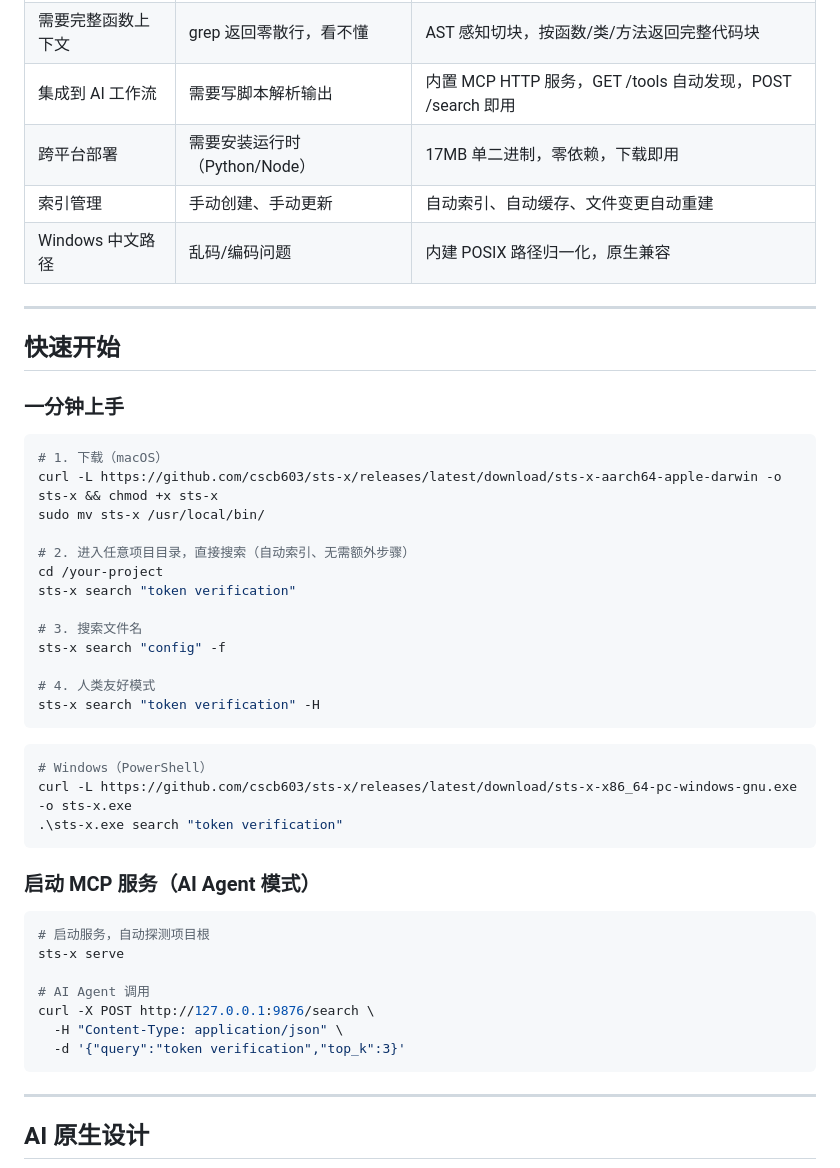
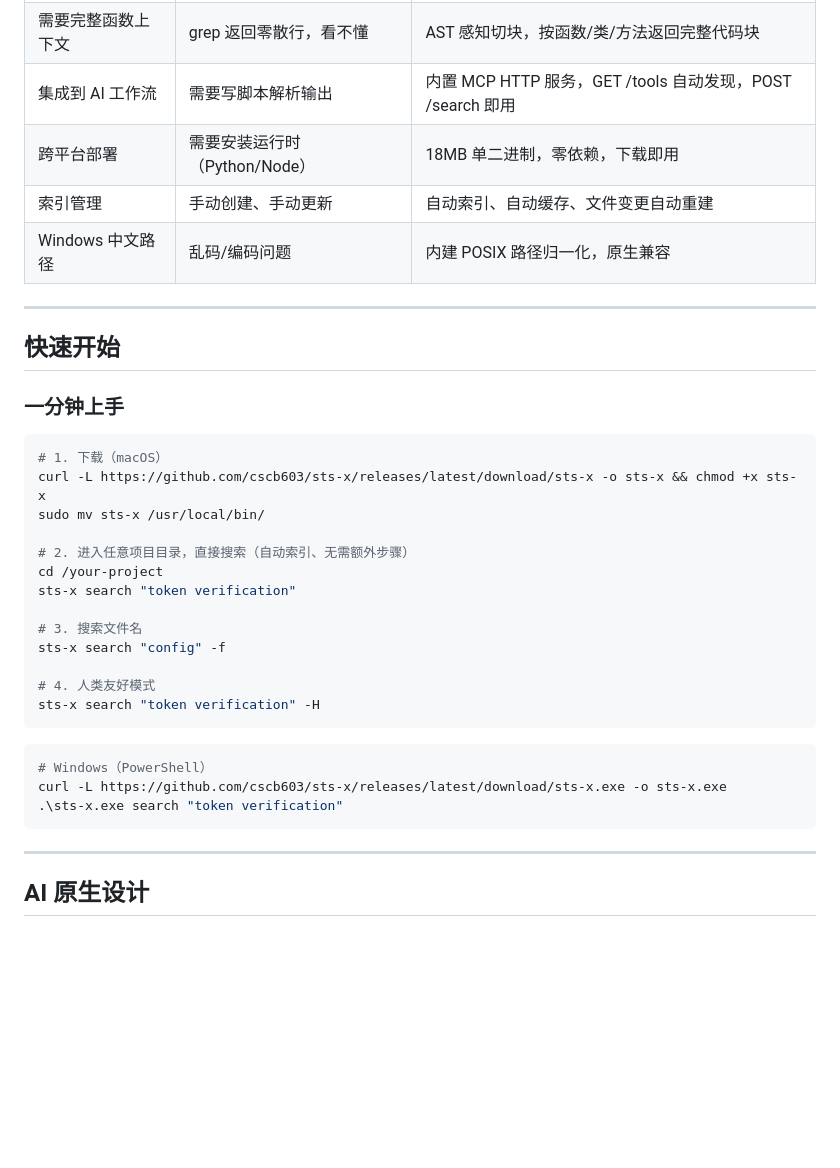
Before and after one commit to cscb603/sts-x, a Markdown page: README.md, the part around one of its changes. Rendered like a GitHub page; blank space fills up the shorter version.

````diff
--- a/README.md
+++ b/README.md
@@ -45,7 +47,7 @@ STS-X 是一个**面向 AI Agent 的代码搜索引擎**，专为大模型时代
 | AI Agent 搜索代码 | 返回纯文本，AI 需要自己解析 | 返回结构化 JSON，字段清晰，自带 `_ai_instructions` 使用指南 |
 | 需要完整函数上下文 | grep 返回零散行，看不懂 | AST 感知切块，按函数/类/方法返回完整代码块 |
 | 集成到 AI 工作流 | 需要写脚本解析输出 | 内置 MCP HTTP 服务，GET /tools 自动发现，POST /search 即用 |
-| 跨平台部署 | 需要安装运行时（Python/Node） | 17MB 单二进制，零依赖，下载即用 |
+| 跨平台部署 | 需要安装运行时（Python/Node） | 18MB 单二进制，零依赖，下载即用 |
 | 索引管理 | 手动创建、手动更新 | 自动索引、自动缓存、文件变更自动重建 |
 | Windows 中文路径 | 乱码/编码问题 | 内建 POSIX 路径归一化，原生兼容 |
 
@@ -57,7 +59,7 @@ STS-X 是一个**面向 AI Agent 的代码搜索引擎**，专为大模型时代
 
 ```bash
 # 1. 下载（macOS）
-curl -L https://github.com/cscb603/sts-x/releases/latest/download/sts-x-aarch64-apple-darwin -o sts-x && chmod +x sts-x
+curl -L https://github.com/cscb603/sts-x/releases/latest/download/sts-x -o sts-x && chmod +x sts-x
 sudo mv sts-x /usr/local/bin/
 
 # 2. 进入任意项目目录，直接搜索（自动索引、无需额外步骤）
@@ -73,20 +75,8 @@ sts-x search "token verification" -H
 
 ```powershell
 # Windows（PowerShell）
-curl -L https://github.com/cscb603/sts-x/releases/latest/download/sts-x-x86_64-pc-windows-gnu.exe -o sts-x.exe
+curl -L https://github.com/cscb603/sts-x/releases/latest/download/sts-x.exe -o sts-x.exe
 .\sts-x.exe search "token verification"
-```
-
-### 启动 MCP 服务（AI Agent 模式）
-
-```bash
-# 启动服务，自动探测项目根
-sts-x serve
-
-# AI Agent 调用
-curl -X POST http://127.0.0.1:9876/search \
-  -H "Content-Type: application/json" \
-  -d '{"query":"token verification","top_k":3}'
 ```
 
 ---
````
Also changed, not shown: other parts of README.md (+52 -9 lines).
